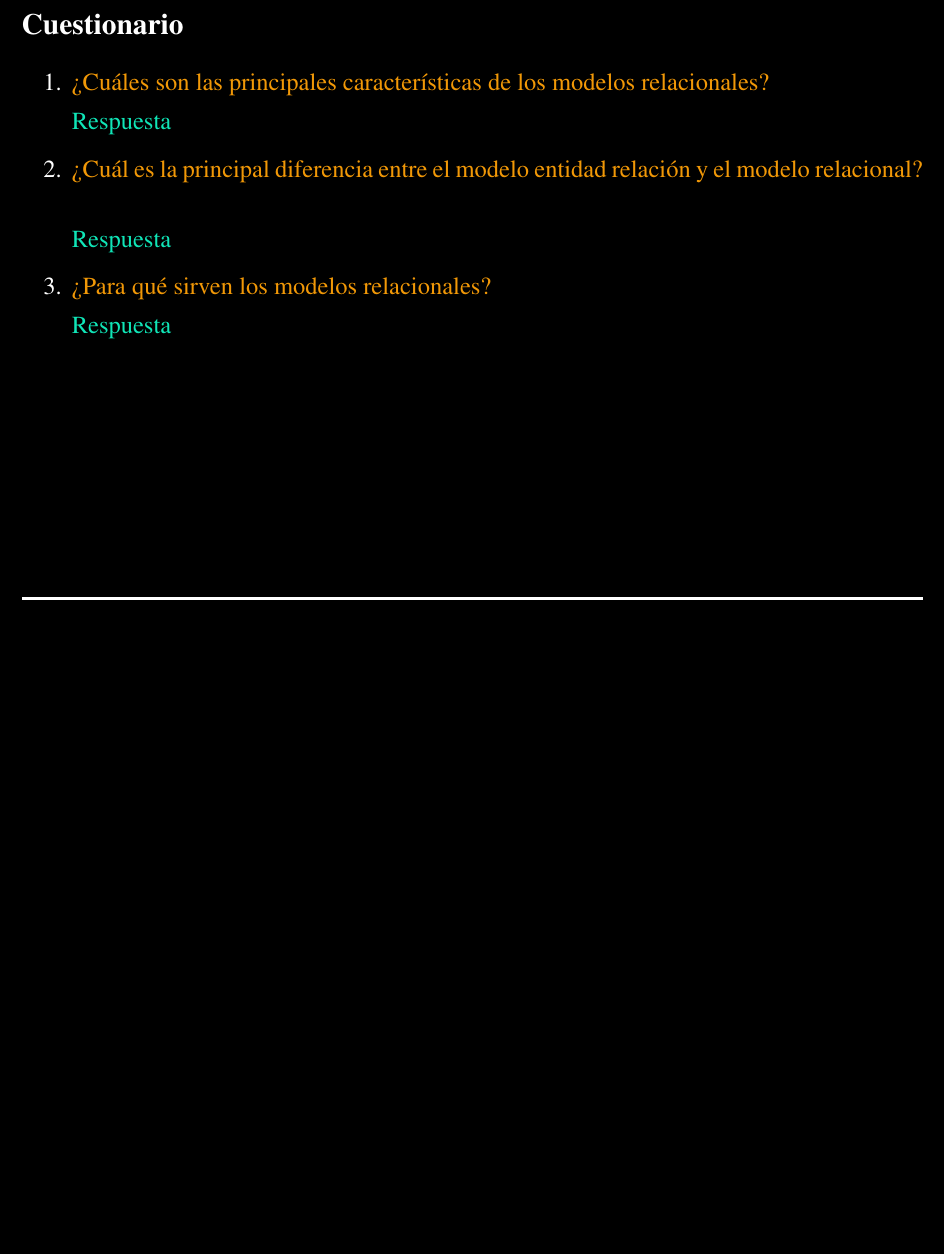
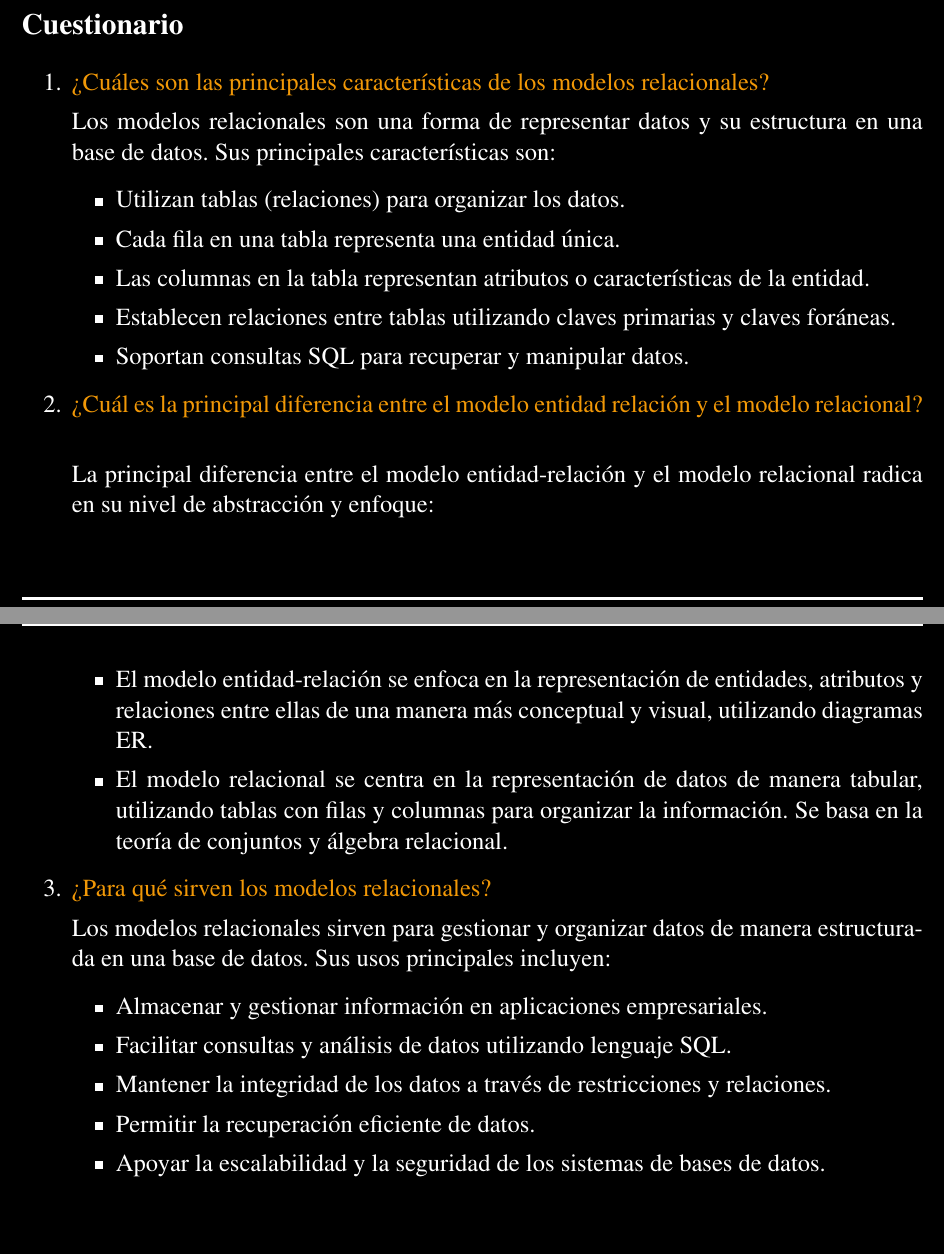
Before and after one commit to WokerSilva/PracFundBasesDatos, a LaTeX document (practica04/main.tex): part of page 5 of 5 before the commit and two parts of pages 7 and 8 of 8 after it, the two joined at a grey line, cut so that both start at the same text, the shorter picture padded with empty space. Compiled offline with pdfLaTeX.

Commit message:
Practica 04 terminada

```diff
--- a/practica04/main.tex
+++ b/practica04/main.tex
@@ -130,15 +162,35 @@ relacional a partir del modelo entidad/asociación realizado en la práctica 3 (
 \begin{enumerate}
     \item \textcolor{sun}{¿Cuáles son las principales características de los modelos relacionales?}
 
-    \textcolor{water}{Respuesta}
+
+    Los modelos relacionales son una forma de representar datos y su estructura en una base de datos. Sus principales características son:
+    \begin{itemize}
+        \item Utilizan tablas (relaciones) para organizar los datos.
+        \item Cada fila en una tabla representa una entidad única.
+        \item Las columnas en la tabla representan atributos o características de la entidad.
+        \item Establecen relaciones entre tablas utilizando claves primarias y claves foráneas.
+        \item Soportan consultas SQL para recuperar y manipular datos.
+    \end{itemize}
 
     \item \textcolor{sun}{¿Cuál es la principal diferencia entre el modelo entidad relación y el modelo relacional? }
 
-    \textcolor{water}{Respuesta}
+    La principal diferencia entre el modelo entidad-relación y el modelo relacional radica en su nivel de abstracción y enfoque:
+    \begin{itemize}
+        \item El modelo entidad-relación se enfoca en la representación de entidades, atributos y relaciones entre ellas de una manera más conceptual y visual, utilizando diagramas ER.
+        \item El modelo relacional se centra en la representación de datos de manera tabular, utilizando tablas con filas y columnas para organizar la información. Se basa en la teoría de conjuntos y álgebra relacional.
+    \end{itemize}
 
     \item \textcolor{sun}{¿Para qué sirven los modelos relacionales?}
 
-    \textcolor{water}{Respuesta}
+
+    Los modelos relacionales sirven para gestionar y organizar datos de manera estructurada en una base de datos. Sus usos principales incluyen:
+    \begin{itemize}
+        \item Almacenar y gestionar información en aplicaciones empresariales.
+        \item Facilitar consultas y análisis de datos utilizando lenguaje SQL.
+        \item Mantener la integridad de los datos a través de restricciones y relaciones.
+        \item Permitir la recuperación eficiente de datos.
+        \item Apoyar la escalabilidad y la seguridad de los sistemas de bases de datos.
+    \end{itemize}
     \thispagestyle{fancy} % Aplicar estilo de primera página
 \end{enumerate}
 
```
Also changed, not shown: practica04/IMA/E1P1.png (added), practica04/IMA/E1P2.png (added), practica04/IMA/E1P4.png (added), practica04/IMA/E1P6.png (added), practica04/main.tex (40 more changed lines). Lines whose indentation alone changed are shown as unchanged.
